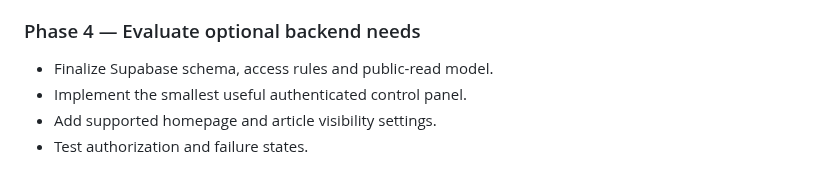
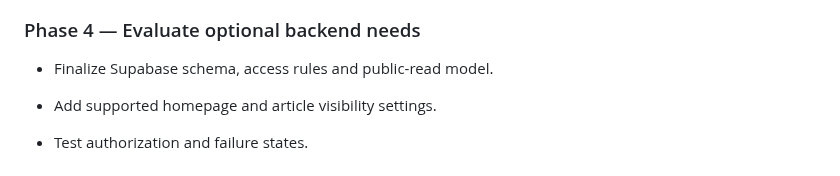
Before and after one commit to LuxrajKayal/Lux-Omni-Blog, a Markdown page: documentation/Lux-Omni-Blog-Blueprint.md, the part around the change. GitHub-like rendering.

Commit message:
Align current project plans with control panel removal

```diff
--- a/documentation/Lux-Omni-Blog-Blueprint.md
+++ b/documentation/Lux-Omni-Blog-Blueprint.md
@@ -392,7 +392,7 @@ Exact legal copy should be reviewed for the real services and practices used at
 
 ### Phase 4 — Evaluate optional backend needs
 - Finalize Supabase schema, access rules and public-read model.
-- Implement the smallest useful authenticated control panel.
+
 - Add supported homepage and article visibility settings.
 - Test authorization and failure states.
 
```
